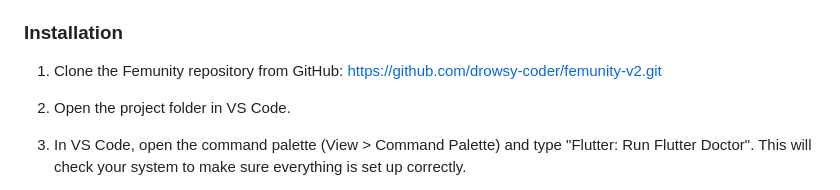
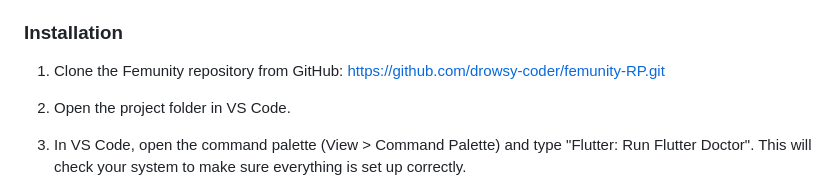
Before and after one commit to drowsy-coder/femunity, a Markdown page: README.md, the part around the change. GitHub-like rendering.

```diff
--- a/README.md
+++ b/README.md
@@ -30,7 +30,7 @@ Before you start, make sure you have installed the following on your system:
 
 ### Installation
 
-1. Clone the Femunity repository from GitHub: https://github.com/drowsy-coder/femunity-v2.git
+1. Clone the Femunity repository from GitHub: https://github.com/drowsy-coder/femunity-RP.git
 
 2. Open the project folder in VS Code.
 
```
